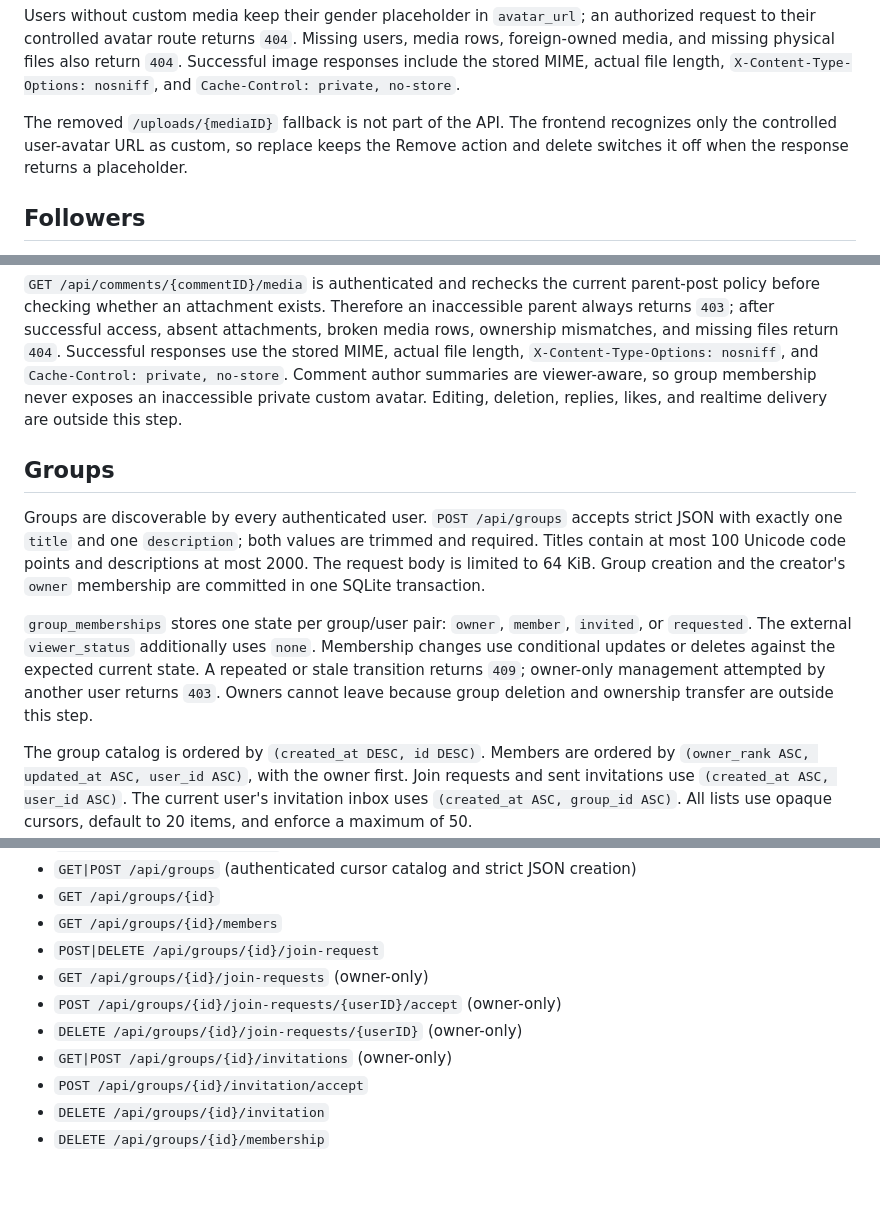
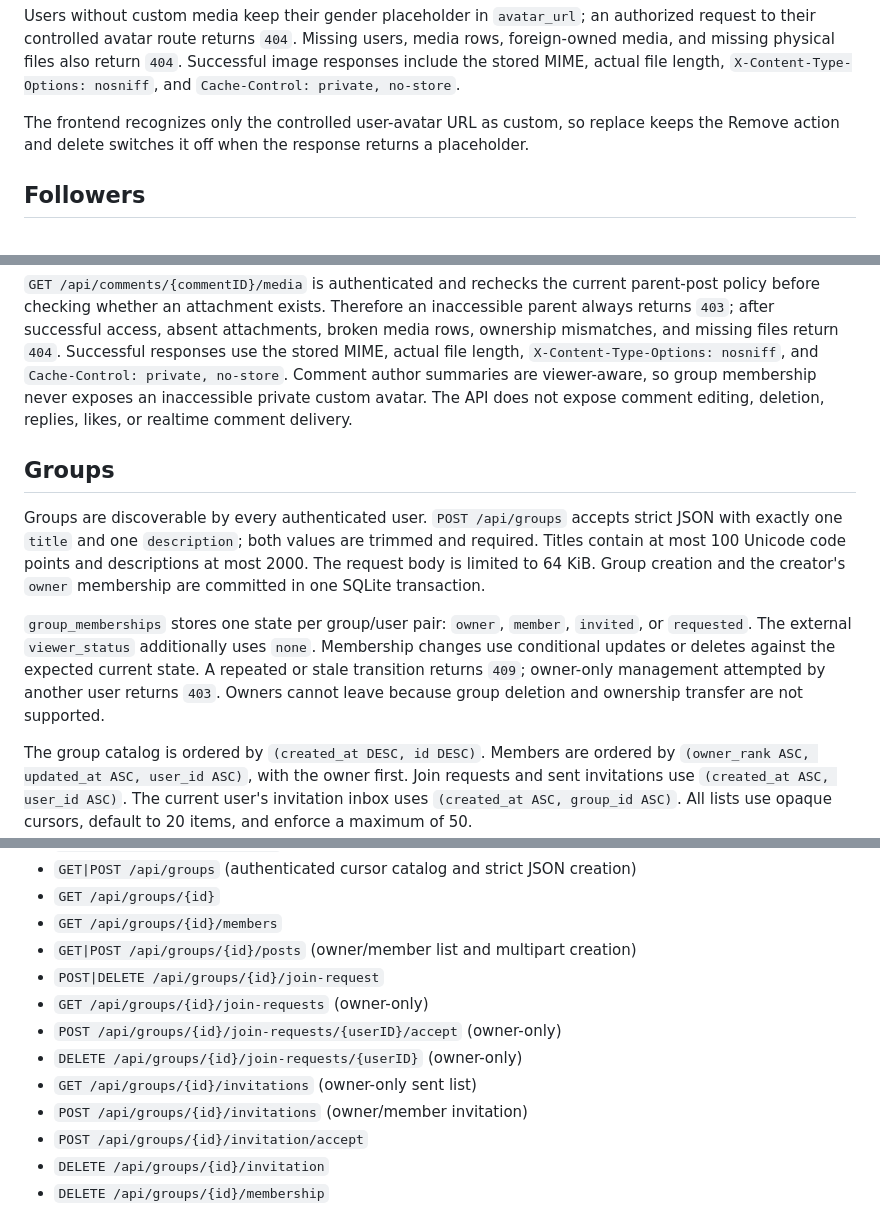
Before and after one commit to legion2440/social-network, a Markdown page: backend/README.md, 3 parts joined by grey strips. GitHub-like rendering; blank space fills up the shorter version.

```diff
--- a/backend/README.md
+++ b/backend/README.md
@@ -171,10 +171,9 @@ users, media rows, foreign-owned media, and missing physical files also return
 `404`. Successful image responses include the stored MIME, actual file length,
 `X-Content-Type-Options: nosniff`, and `Cache-Control: private, no-store`.
 
-The removed `/uploads/{mediaID}` fallback is not part of the API. The frontend
-recognizes only the controlled user-avatar URL as custom, so replace keeps the
-Remove action and delete switches it off when the response returns a
-placeholder.
+The frontend recognizes only the controlled user-avatar URL as custom, so
+replace keeps the Remove action and delete switches it off when the response
+returns a placeholder.
 
 ## Followers
 
@@ -282,8 +284,8 @@ attachments, broken media rows, ownership mismatches, and missing files return
 `404`. Successful responses use the stored MIME, actual file length,
 `X-Content-Type-Options: nosniff`, and `Cache-Control: private, no-store`.
 Comment author summaries are viewer-aware, so group membership never exposes
-an inaccessible private custom avatar. Editing, deletion, replies, likes, and
-realtime delivery are outside this step.
+an inaccessible private custom avatar. The API does not expose comment
+editing, deletion, replies, likes, or realtime comment delivery.
 
 ## Groups
 
@@ -298,7 +300,7 @@ and the creator's `owner` membership are committed in one SQLite transaction.
 `none`. Membership changes use conditional updates or deletes against the
 expected current state. A repeated or stale transition returns `409`; owner-only
 management attempted by another user returns `403`. Owners cannot leave because
-group deletion and ownership transfer are outside this step.
+group deletion and ownership transfer are not supported.
 
 The group catalog is ordered by `(created_at DESC, id DESC)`. Members are
 ordered by `(owner_rank ASC, updated_at ASC, user_id ASC)`, with the owner first.
@@ -507,11 +509,13 @@ Implemented endpoints:
 - `GET|POST /api/groups` (authenticated cursor catalog and strict JSON creation)
 - `GET /api/groups/{id}`
 - `GET /api/groups/{id}/members`
+- `GET|POST /api/groups/{id}/posts` (owner/member list and multipart creation)
 - `POST|DELETE /api/groups/{id}/join-request`
 - `GET /api/groups/{id}/join-requests` (owner-only)
 - `POST /api/groups/{id}/join-requests/{userID}/accept` (owner-only)
 - `DELETE /api/groups/{id}/join-requests/{userID}` (owner-only)
-- `GET|POST /api/groups/{id}/invitations` (owner-only)
+- `GET /api/groups/{id}/invitations` (owner-only sent list)
+- `POST /api/groups/{id}/invitations` (owner/member invitation)
 - `POST /api/groups/{id}/invitation/accept`
 - `DELETE /api/groups/{id}/invitation`
 - `DELETE /api/groups/{id}/membership`
```
Also changed, not shown: other parts of backend/README.md (+33 -26 lines), 1 other file.
